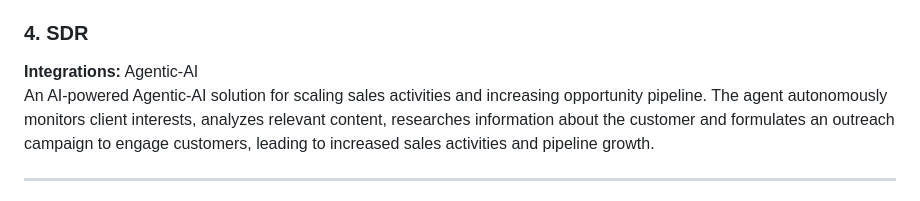
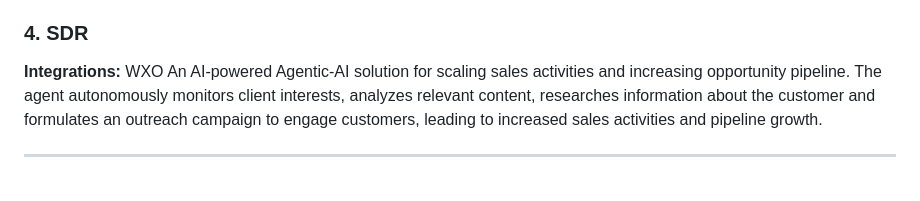
Before and after one commit to ibm-self-serve-assets/Agentrix, a Markdown page: README.md, the part around the change. Drawn GitHub-style.

```diff
--- a/README.md
+++ b/README.md
@@ -23,7 +23,7 @@ Break free from rigid workflows with Agentic AI, featuring dynamic agents that a
 The Decision Optimization Agent empowers procurement teams to make faster, smarter, and cost-effective decisions by automating bid evaluations, scenario creation, and impact analysis. It dynamically optimizes procurement plans using user-defined what-if inputs and constraints through CPLEX-based solvers and intelligent agents. Supervised routing ensures seamless orchestration between data management and optimization workflows, enabling real-time, insight-driven planning. This results in reduced planning cycles, improved sourcing strategies, and maximized operational efficiency.
 
 ### 4. SDR
-**Integrations:** Agentic-AI
+**Integrations:** WXO
 An AI-powered Agentic-AI solution for scaling sales activities and increasing opportunity pipeline. The agent autonomously monitors client interests, analyzes relevant content, researches information about the customer and formulates an outreach campaign to engage customers, leading to increased sales activities and pipeline growth.
 
 ---
```
